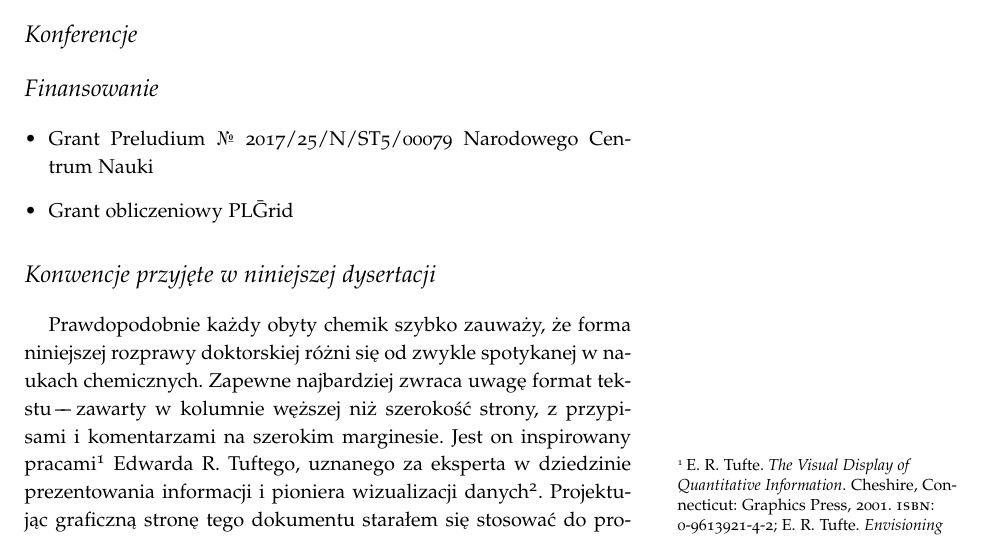
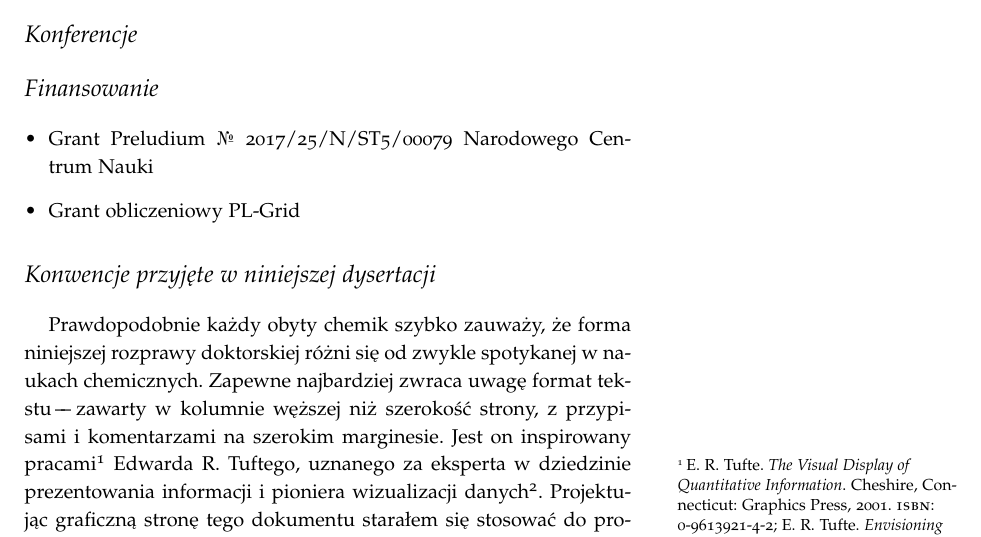
Before and after one commit to mishioo/dysertacja, a LaTeX book (main.tex, which reads preface.tex): part of page 7 of 10, cut so that both start at the same text. Compiled offline with pdfLaTeX.

Commit message:
Corrected rendering `PL-Grid'.

```diff
--- a/preface.tex
+++ b/preface.tex
@@ -8,7 +8,7 @@
 
 \begin{itemize}
   \item Grant Preludium \textnumero~2017/25/N/ST5/00079 Narodowego Centrum Nauki
-  \item Grant obliczeniowy PL\=Grid
+  \item Grant obliczeniowy PL\=/Grid
 \end{itemize}
 
 
```
